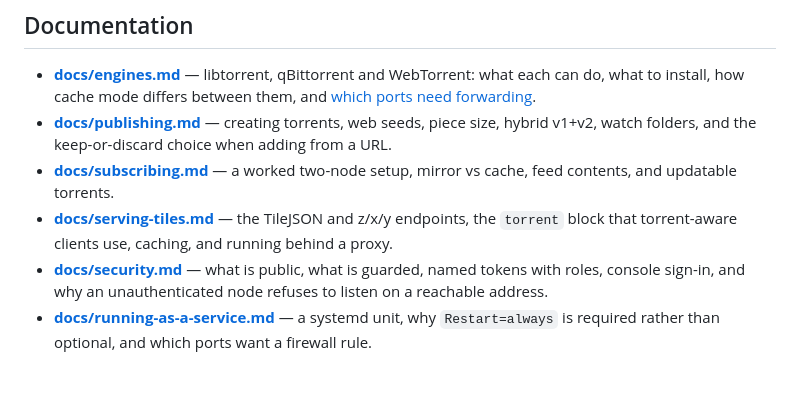
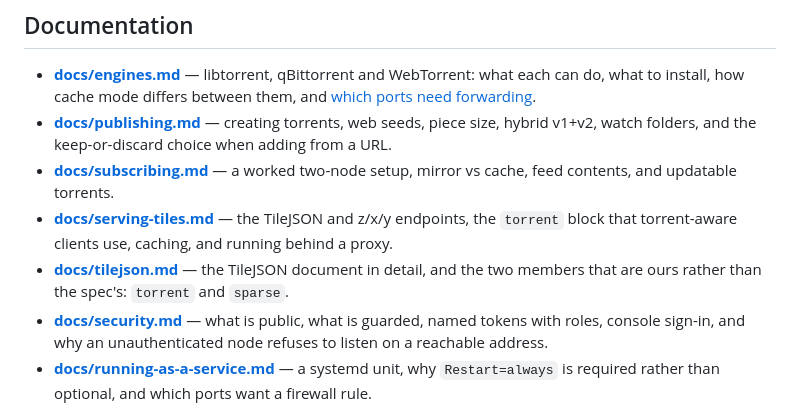
Before and after one commit to TechIdiots-LLC/pmtiles-swarm, a Markdown page: README.md, the part around the change. Drawn GitHub-style; blank space fills up the shorter version.

```diff
--- a/README.md
+++ b/README.md
@@ -28,6 +28,8 @@ node src/index.js --config swarm.config.json
   feed contents, and updatable torrents.
 - **[docs/serving-tiles.md](docs/serving-tiles.md)** — the TileJSON and z/x/y endpoints, the
   `torrent` block that torrent-aware clients use, caching, and running behind a proxy.
+- **[docs/tilejson.md](docs/tilejson.md)** — the TileJSON document in detail, and the two
+  members that are ours rather than the spec's: `torrent` and `sparse`.
 - **[docs/security.md](docs/security.md)** — what is public, what is guarded, named tokens with
   roles, console sign-in, and why an unauthenticated node refuses to listen on a reachable
   address.
```
Also changed, not shown: docs/tilejson.md (added, +135 -0 lines).
